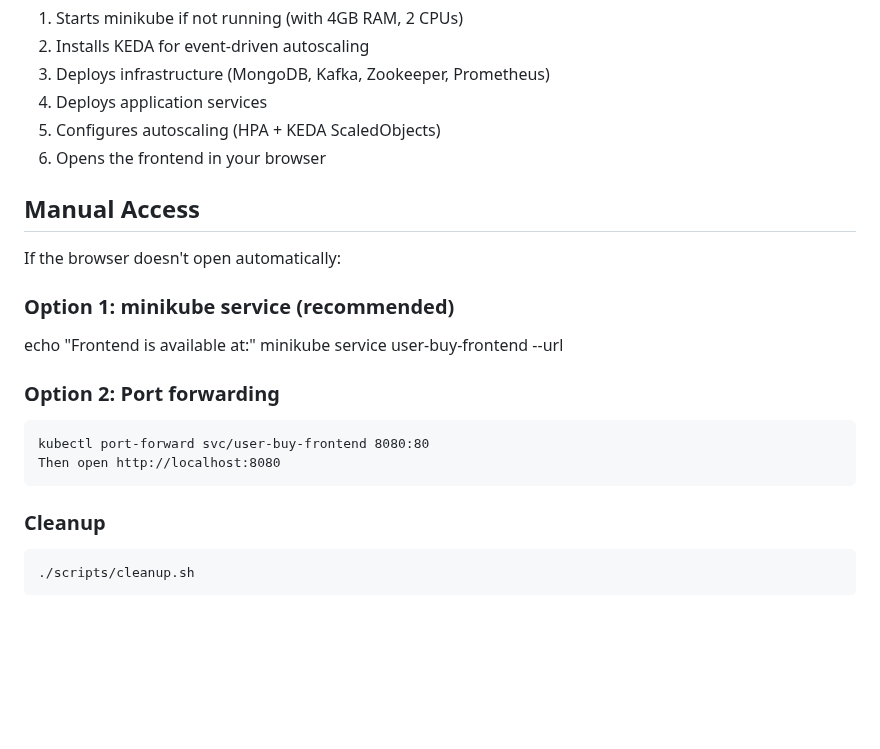
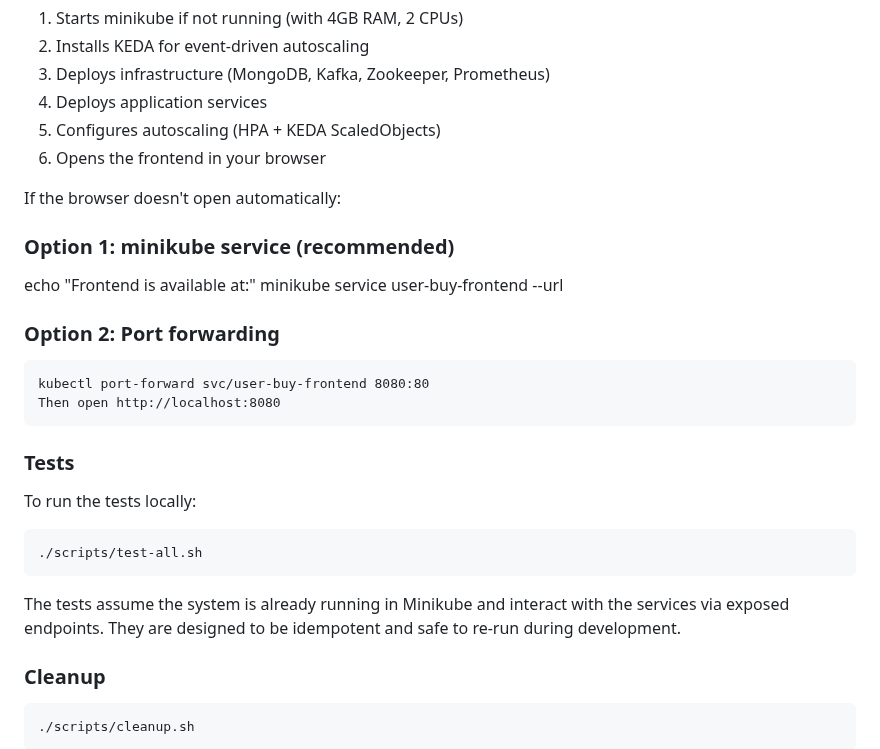
Before and after one commit to aliceco01/user-buy-list, a Markdown page: README.md, the part around one of its changes. Rendered like a GitHub page; blank space fills up the shorter version.

Commit message:
docs: clean up and clarify README

````diff
--- a/README.md
+++ b/README.md
@@ -44,8 +44,6 @@ This script automatically:
 6. Opens the frontend in your browser
 
 
-## Manual Access
-
 If the browser doesn't open automatically:
 
 ### Option 1: minikube service (recommended)
@@ -58,6 +56,15 @@ minikube service user-buy-frontend --url
 kubectl port-forward svc/user-buy-frontend 8080:80
 Then open http://localhost:8080
 ```
+
+### Tests
+
+To run the tests locally:
+```
+./scripts/test-all.sh
+```
+
+The tests assume the system is already running in Minikube and interact with the services via exposed endpoints. They are designed to be idempotent and safe to re-run during development.
 
 
 ### Cleanup
````
Also changed, not shown: other parts of README.md (+4 -4 lines).
